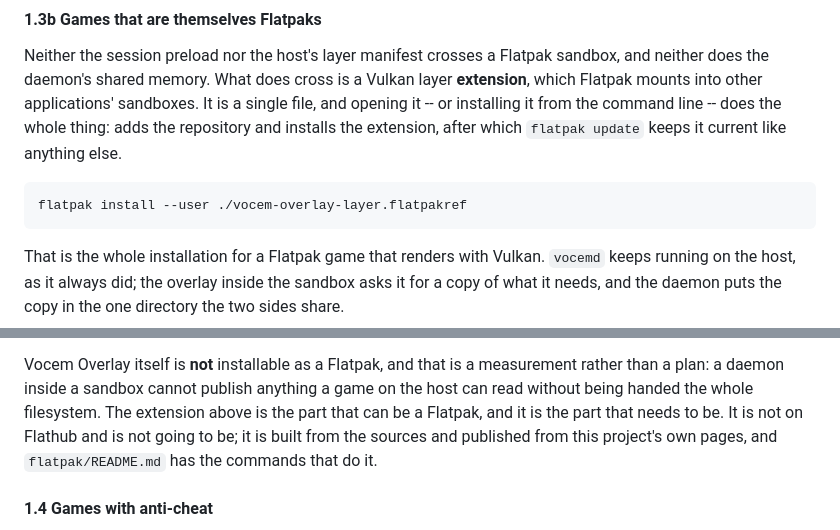
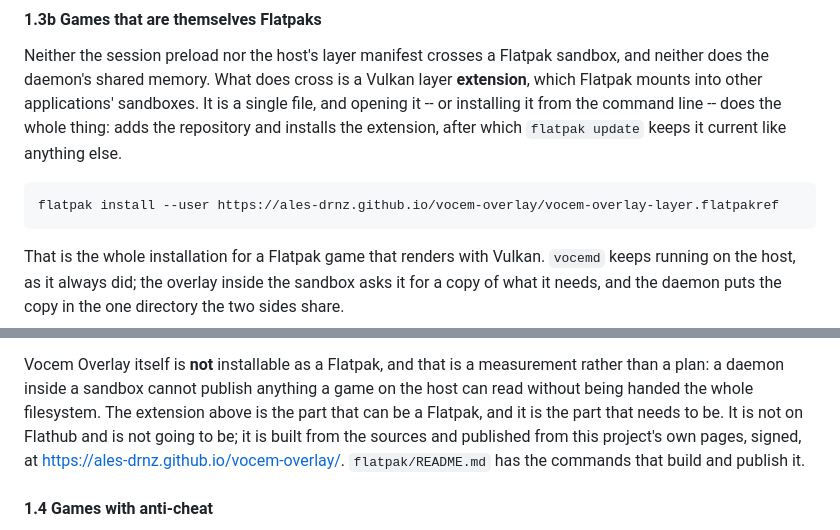
Before and after one commit to ales-drnz/vocem-overlay, a Markdown page: README.md, 2 parts joined by grey strips. Drawn GitHub-style.

````diff
--- a/README.md
+++ b/README.md
@@ -267,7 +267,7 @@ does the whole thing: adds the repository and installs the extension, after
 which `flatpak update` keeps it current like anything else.
 
 ```bash
-flatpak install --user ./vocem-overlay-layer.flatpakref
+flatpak install --user https://ales-drnz.github.io/vocem-overlay/vocem-overlay-layer.flatpakref
 ```
 
 That is the whole installation for a Flatpak game that renders with Vulkan.
@@ -291,8 +291,9 @@ measurement rather than a plan: a daemon inside a sandbox cannot publish anythin
 a game on the host can read without being handed the whole filesystem. The
 extension above is the part that can be a Flatpak, and it is the part that needs
 to be. It is not on Flathub and is not going to be; it is built from the sources
-and published from this project's own pages, and `flatpak/README.md` has the
-commands that do it.
+and published from this project's own pages, signed, at
+<https://ales-drnz.github.io/vocem-overlay/>. `flatpak/README.md` has the
+commands that build and publish it.
 
 #### 1.4 Games with anti-cheat
 
````
Also changed, not shown: flatpak/README.md (+22 -11 lines).
